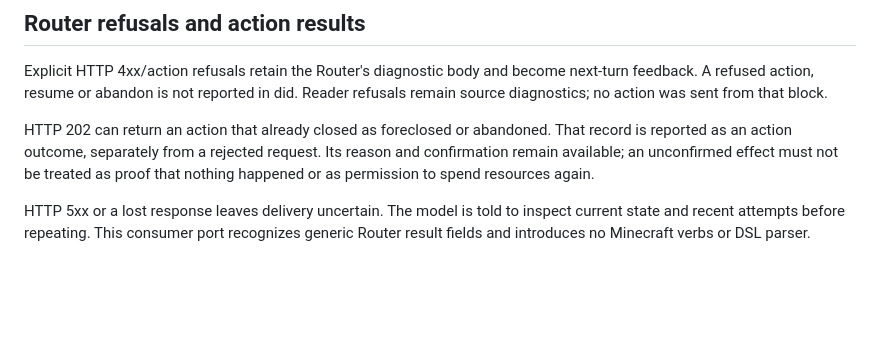
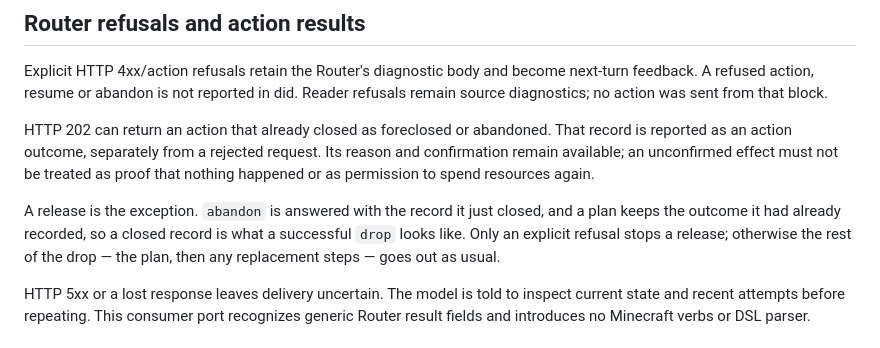
Before and after one commit to HontoUKI/M.A.R.I.A.-Micro-Engine, a Markdown page: docs/GAME_PORT.md, the part around the change. Drawn GitHub-style; blank space fills up the shorter version.

Commit message:
Document that a closed record is a successful release

```diff
--- a/docs/GAME_PORT.md
+++ b/docs/GAME_PORT.md
@@ -126,6 +126,11 @@ That record is reported as an action outcome, separately from a rejected request
 Its reason and confirmation remain available; an unconfirmed effect must not be
 treated as proof that nothing happened or as permission to spend resources again.
 
+A release is the exception. `abandon` is answered with the record it just closed,
+and a plan keeps the outcome it had already recorded, so a closed record is what a
+successful `drop` looks like. Only an explicit refusal stops a release; otherwise
+the rest of the drop — the plan, then any replacement steps — goes out as usual.
+
 HTTP 5xx or a lost response leaves delivery uncertain. The model is told to inspect
 current state and recent attempts before repeating. This consumer port recognizes
 generic Router result fields and introduces no Minecraft verbs or DSL parser.
```
